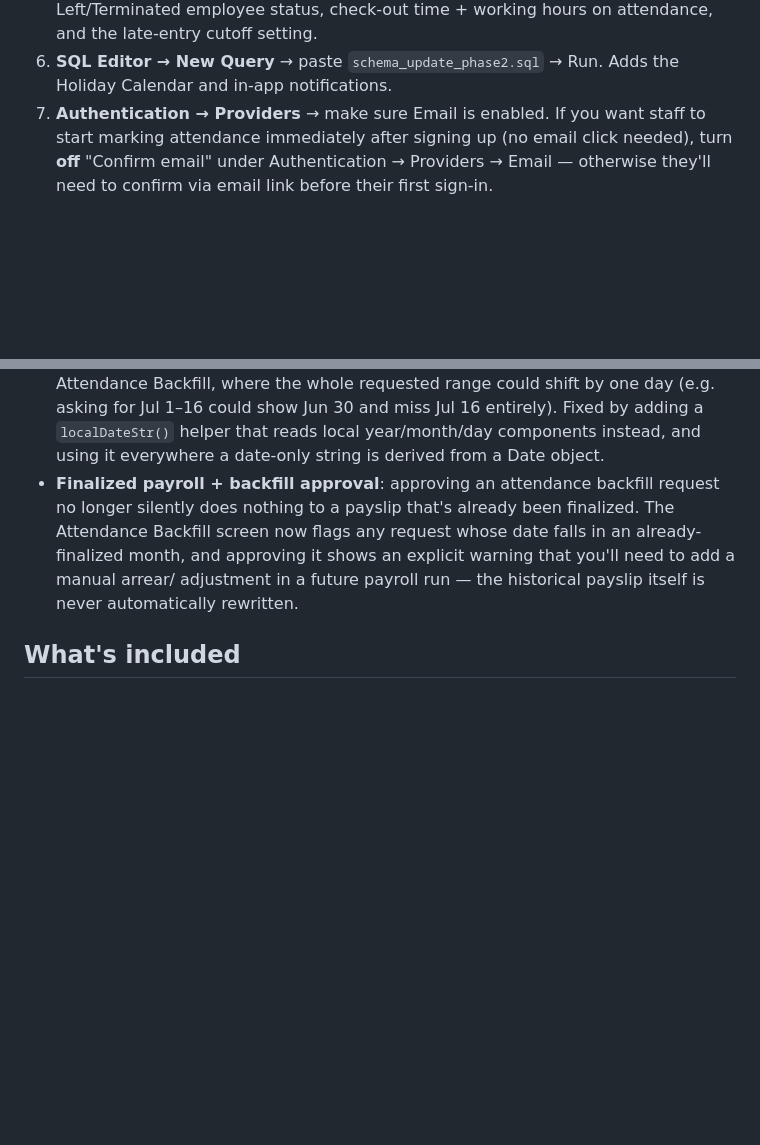
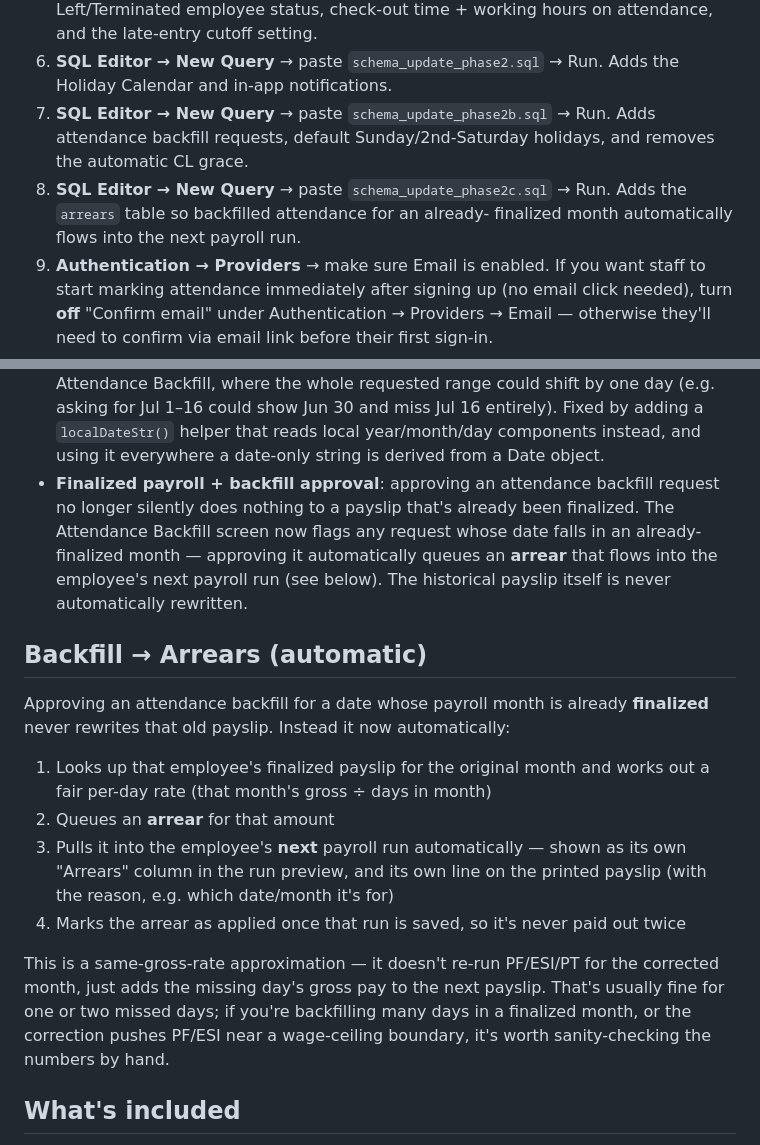
Before and after one commit to friendsvidyanikethanschool-git/Friends-School-Payroll, a Markdown page: README.md, 2 parts joined by grey strips. Drawn GitHub-style; blank space fills up the shorter version.

Commit message:
Revise attendance backfill and arrears sections
Updated the README.md to reflect changes in attendance backfill handling and automatic arrears processing.

```diff
--- a/README.md
+++ b/README.md
@@ -23,6 +23,12 @@ PF, ESI, Andhra Pradesh Professional Tax, payslips, and statutory reports.
    attendance, and the late-entry cutoff setting.
 6. **SQL Editor → New Query** → paste `schema_update_phase2.sql` → Run.
    Adds the Holiday Calendar and in-app notifications.
+7. **SQL Editor → New Query** → paste `schema_update_phase2b.sql` → Run.
+   Adds attendance backfill requests, default Sunday/2nd-Saturday holidays,
+   and removes the automatic CL grace.
+8. **SQL Editor → New Query** → paste `schema_update_phase2c.sql` → Run.
+   Adds the `arrears` table so backfilled attendance for an already-
+   finalized month automatically flows into the next payroll run.
 4. **Authentication → Providers** → make sure Email is enabled. If you want
    staff to start marking attendance immediately after signing up (no email
    click needed), turn **off** "Confirm email" under Authentication →
@@ -106,10 +112,31 @@ Campus Stock, to avoid the branch-deploy file-conflict issue you hit before.
 - **Finalized payroll + backfill approval**: approving an attendance
   backfill request no longer silently does nothing to a payslip that's
   already been finalized. The Attendance Backfill screen now flags any
-  request whose date falls in an already-finalized month, and approving it
-  shows an explicit warning that you'll need to add a manual arrear/
-  adjustment in a future payroll run — the historical payslip itself is
-  never automatically rewritten.
+  request whose date falls in an already-finalized month — approving it
+  automatically queues an **arrear** that flows into the employee's next
+  payroll run (see below). The historical payslip itself is never
+  automatically rewritten.
+
+## Backfill → Arrears (automatic)
+
+Approving an attendance backfill for a date whose payroll month is already
+**finalized** never rewrites that old payslip. Instead it now automatically:
+
+1. Looks up that employee's finalized payslip for the original month and
+   works out a fair per-day rate (that month's gross ÷ days in month)
+2. Queues an **arrear** for that amount
+3. Pulls it into the employee's **next** payroll run automatically — shown
+   as its own "Arrears" column in the run preview, and its own line on the
+   printed payslip (with the reason, e.g. which date/month it's for)
+4. Marks the arrear as applied once that run is saved, so it's never paid
+   out twice
+
+This is a same-gross-rate approximation — it doesn't re-run PF/ESI/PT for
+the corrected month, just adds the missing day's gross pay to the next
+payslip. That's usually fine for one or two missed days; if you're
+backfilling many days in a finalized month, or the correction pushes PF/ESI
+near a wage-ceiling boundary, it's worth sanity-checking the numbers by
+hand.
 
 ## What's included
 
```
